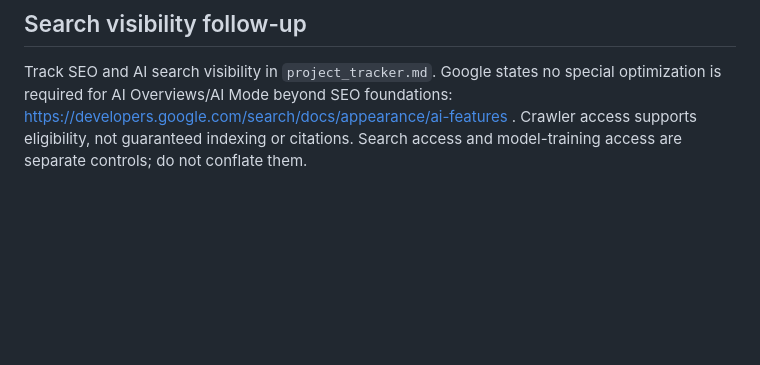
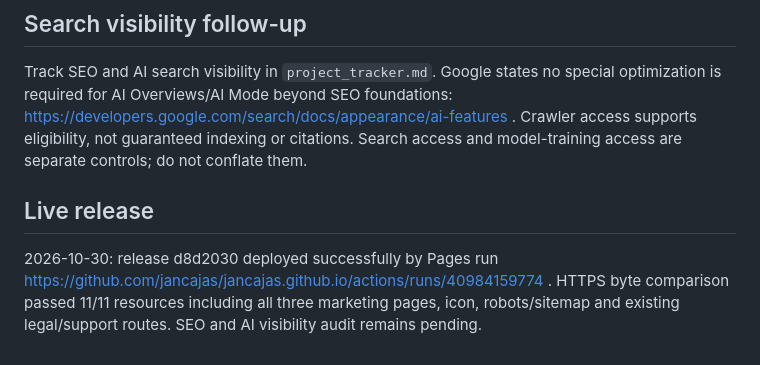
Before and after one commit to jancajas/jancajas.github.io, a Markdown page: PROJECT_MEMORY.md, the part around the change. GitHub-like rendering; blank space fills up the shorter version.

```diff
--- a/PROJECT_MEMORY.md
+++ b/PROJECT_MEMORY.md
@@ -82,3 +82,7 @@ Publishing runs `sh scripts/build-site.sh` and uploads `_site`, explicitly exclu
 ## Search visibility follow-up
 
 Track SEO and AI search visibility in `project_tracker.md`. Google states no special optimization is required for AI Overviews/AI Mode beyond SEO foundations: https://developers.google.com/search/docs/appearance/ai-features . Crawler access supports eligibility, not guaranteed indexing or citations. Search access and model-training access are separate controls; do not conflate them.
+
+## Live release
+
+2026-10-30: release d8d2030 deployed successfully by Pages run https://github.com/jancajas/jancajas.github.io/actions/runs/40984159774 . HTTPS byte comparison passed 11/11 resources including all three marketing pages, icon, robots/sitemap and existing legal/support routes. SEO and AI visibility audit remains pending.
```
Also changed, not shown: project_tracker.md (+3 -3 lines).
